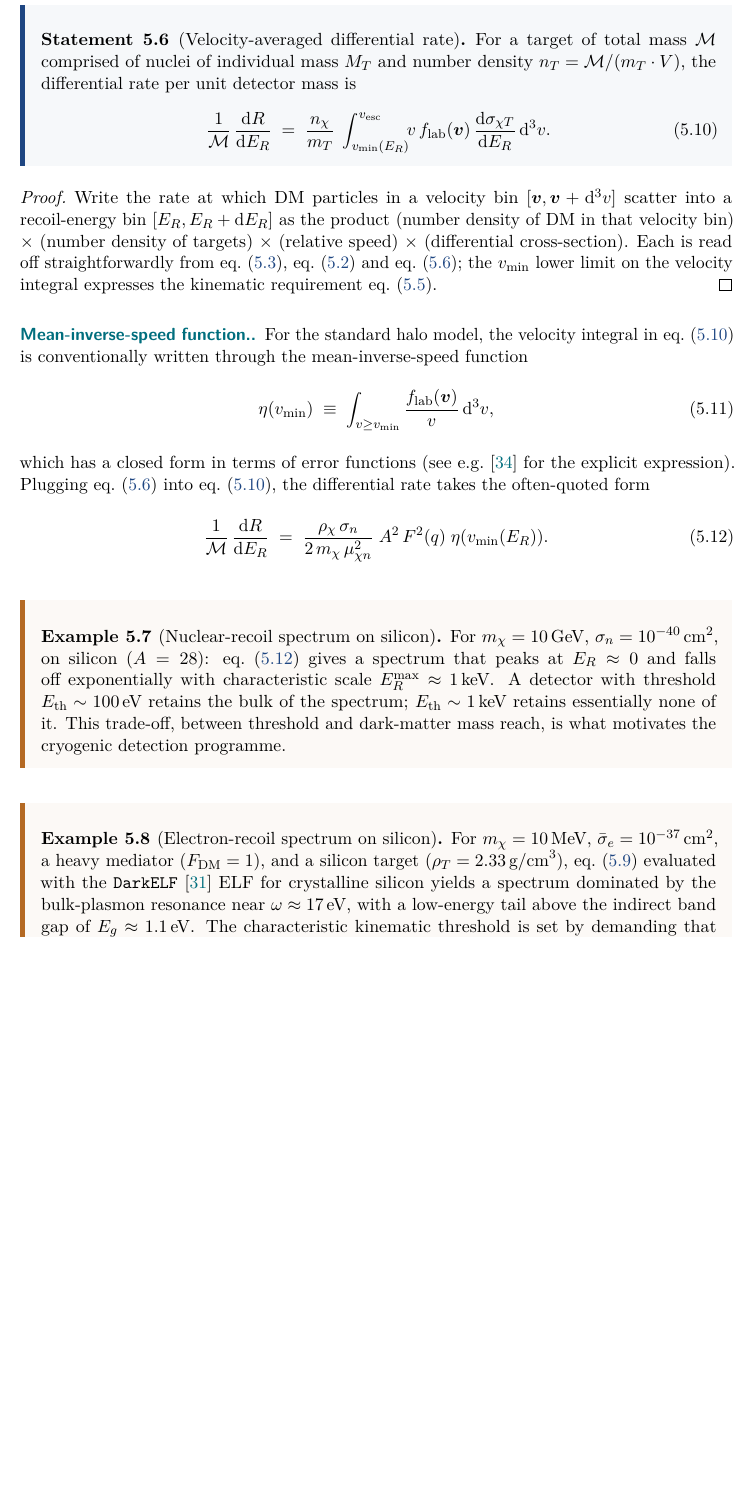
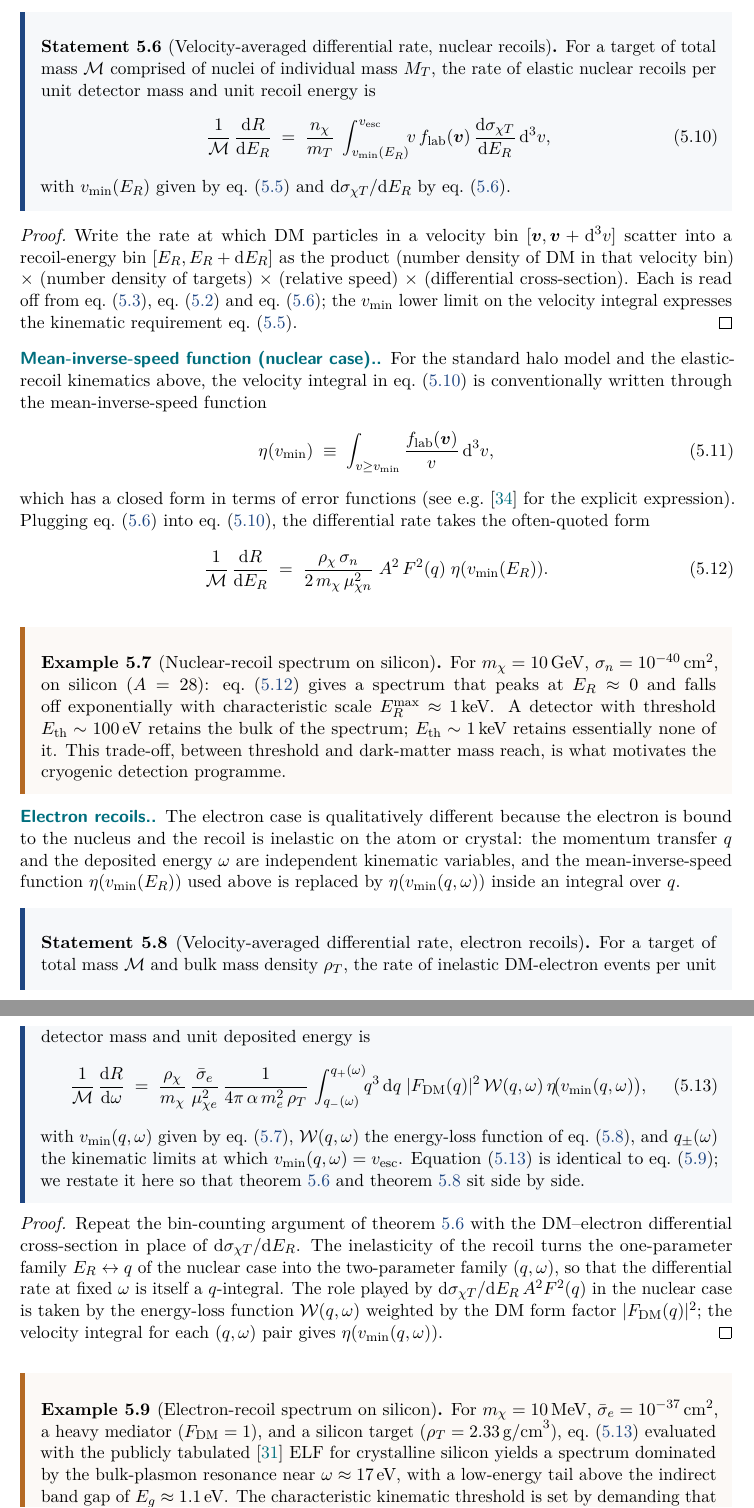
Before and after one commit to fewagner/quantum101, a LaTeX thesis (main.tex, which reads chapters/09_dark_matter_search.tex): part of page 67 of 93 before the commit and two parts of pages 67 and 68 of 93 after it, the two joined at a grey line, cut so that both start at the same text, the shorter picture padded with empty space. Compiled offline with pdfLaTeX.

Commit message:
Restructure 5.2.3 to make nuclear vs electron rate explicit
The old 5.2.3 had a single "Velocity-averaged differential rate"
statement (5.6) with nuclear-flavoured prose, plugged the SI
nuclear cross-section into it, and then introduced the electron
case only via the example. That conflated two physically distinct
formulas. Restructure so the section reads clean:

  - Phenomenon: extended to spell out that nuclear recoils give a
    1D spectrum dR/dE_R while electron recoils give a 2D
    (q,omega) signal, integrated over q at fixed omega to yield
    dR/domega.

  - "Nuclear recoils." paragraph + statement 5.6 (now titled
    "Velocity-averaged differential rate, nuclear recoils") with
    the same eq:dRdE_R as before; the proof is unchanged but
    references are tidied; the mean-inverse-speed paragraph and
    the standard final form eq:dRdE-final follow.

  - Nuclear-recoil silicon example as before.

  - "Electron recoils." paragraph that explains why the inelastic,
    bound-electron case demands the q-integration form.

  - New statement 5.7 (Velocity-averaged differential rate,
    electron recoils) re-stating eq:dRdE-electron as
    eq:dRdomega-restated alongside its v_min(q,omega) and the
    kinematic q_+- limits, with a note that it is the same
    formula as the cross-section-side statement 5.5 in 5.2.2 ---
    repeated here only so the two rate statements can sit side
    by side.

  - New proof block parallel to the nuclear one: the bin-counting
    argument carried over to inelastic scattering, with the role
    of A^2 F^2(q) taken by the energy-loss function W(q,omega).

  - Electron-recoil silicon example, lightly tidied (drop the
    explicit DarkELF call in favour of "the publicly tabulated
    ELF").

No equation re-derivations, just clearer sectioning and an
explicit parallel statement structure.

```diff
--- a/chapters/09_dark_matter_search.tex
+++ b/chapters/09_dark_matter_search.tex
@@ -303,3 +309,2 @@ search.
 \end{phenomenon}
 
-\begin{statement}[Velocity-averaged differential rate]
@@ -306,13 +317,16 @@ search.
+\begin{statement}[Velocity-averaged differential rate, nuclear recoils]
 \label{stmt:dRdE}
-For a target of total mass $\mathcal M$ comprised of nuclei of
-individual mass $M_T$ and number density $n_T=\mathcal M/(m_T \cdot V)$,
-the differential rate per unit detector mass is
+For a target of total mass $\mathcal{M}$ comprised of nuclei of
+individual mass $M_T$, the rate of elastic nuclear recoils per
+unit detector mass and unit recoil energy is
 \begin{equation}
 \label{eq:dRdE_R}
 \frac{1}{\mathcal M}\,\frac{\dd R}{\dd E_R}
 \;=\; \frac{n_\chi}{m_T}\;\int_{v_\text{min}(E_R)}^{v_\text{esc}}\!\!
-v\,f_\text{lab}(\bm v)\,\frac{\dd\sigma_{\chi T}}{\dd E_R}\,\dd^3v.
+v\,f_\text{lab}(\bm v)\,\frac{\dd\sigma_{\chi T}}{\dd E_R}\,\dd^3v,
 \end{equation}
+with $v_\text{min}(E_R)$ given by \cref{eq:v-min} and
+$\dd\sigma_{\chi T}/\dd E_R$ by \cref{eq:dsigma-dE-SI}.
 \end{statement}
 
 \begin{proof}
@@ -321,24 +335,24 @@ $[\bm v,\bm v+\dd^3 v]$ scatter into a recoil-energy bin
 $[E_R,E_R+\dd E_R]$ as the product (number density of DM in that
 velocity bin) $\times$ (number density of targets) $\times$
 (relative speed) $\times$ (differential cross-section). Each is
-read off straightforwardly from \cref{eq:flux},
-\cref{eq:halo-distribution} and \cref{eq:dsigma-dE-SI}; the
-$v_\text{min}$ lower limit on the velocity integral expresses the
-kinematic requirement \cref{eq:v-min}.
+read off from \cref{eq:flux}, \cref{eq:halo-distribution} and
+\cref{eq:dsigma-dE-SI}; the $v_\text{min}$ lower limit on the
+velocity integral expresses the kinematic requirement
+\cref{eq:v-min}.
 \end{proof}
 
-\paragraph{Mean-inverse-speed function.}
-For the standard halo model, the velocity integral in
-\cref{eq:dRdE_R} is conventionally written through the
-mean-inverse-speed function
+\paragraph{Mean-inverse-speed function (nuclear case).}
+For the standard halo model and the elastic-recoil kinematics
+above, the velocity integral in \cref{eq:dRdE_R} is conventionally
+written through the mean-inverse-speed function
 \begin{equation}
 \label{eq:eta}
 \eta(v_\text{min}) \;\equiv\; \int_{v\geq v_\text{min}}\frac{f_\text{lab}(\bm v)}{v}\,\dd^3v,
 \end{equation}
 which has a closed form in terms of error functions (see
 e.g.~\cite{lewin1996} for the explicit expression). Plugging
-\cref{eq:dsigma-dE-SI} into \cref{eq:dRdE_R}, the differential rate
-takes the often-quoted form
+\cref{eq:dsigma-dE-SI} into \cref{eq:dRdE_R}, the differential
+rate takes the often-quoted form
 \begin{equation}
 \label{eq:dRdE-final}
 \frac{1}{\mathcal M}\,\frac{\dd R}{\dd E_R}
@@ -357,21 +371,68 @@ of it. This trade-off, between threshold and dark-matter mass
 reach, is what motivates the cryogenic detection programme.
 \end{example}
 
+\paragraph{Electron recoils.}
+The electron case is qualitatively different because the
+electron is bound to the nucleus and the recoil is inelastic on
+the atom or crystal: the momentum transfer $q$ and the deposited
+energy $\omega$ are independent kinematic variables, and the
+mean-inverse-speed function $\eta(v_\text{min}(E_R))$ used above
+is replaced by $\eta(v_\text{min}(q,\omega))$ inside an integral
+over $q$.
+
+\begin{statement}[Velocity-averaged differential rate, electron recoils]
+\label{stmt:dRdomega}
+For a target of total mass $\mathcal M$ and bulk mass density
+$\rho_T$, the rate of inelastic DM-electron events per unit
+detector mass and unit deposited energy is
+\begin{equation}
+\label{eq:dRdomega-restated}
+\frac{1}{\mathcal M}\,\frac{\dd R}{\dd \omega}
+\;=\; \frac{\rho_\chi}{m_\chi}\,
+\frac{\bar\sigma_e}{\mu_{\chi e}^2}\,
+\frac{1}{4\pi\,\alpha\,m_e^2\,\rho_T}\,
+\int_{q_-(\omega)}^{q_+(\omega)}\!\! q^3\,\dd q\;
+|F_\text{DM}(q)|^2\,\mathcal{W}(q,\omega)\,
+\eta\!\bigl(v_\text{min}(q,\omega)\bigr),
+\end{equation}
+with $v_\text{min}(q,\omega)$ given by \cref{eq:vmin-electron},
+$\mathcal{W}(q,\omega)$ the energy-loss function of
+\cref{eq:elf-def}, and $q_\pm(\omega)$ the kinematic limits at
+which $v_\text{min}(q,\omega)=v_\text{esc}$.
+\Cref{eq:dRdomega-restated} is identical to \cref{eq:dRdE-electron};
+we restate it here so that \cref{stmt:dRdE} and \cref{stmt:dRdomega}
+sit side by side.
+\end{statement}
+
+\begin{proof}
+Repeat the bin-counting argument of \cref{stmt:dRdE} with the
+DM--electron differential cross-section in place of
+$\dd\sigma_{\chi T}/\dd E_R$. The inelasticity of the recoil
+turns the one-parameter family $E_R\leftrightarrow q$ of the
+nuclear case into the two-parameter family $(q,\omega)$, so that
+the differential rate at fixed $\omega$ is itself a $q$-integral.
+The role played by $\dd\sigma_{\chi T}/\dd E_R\,A^2 F^2(q)$ in the
+nuclear case is taken by the energy-loss function $\mathcal{W}(q,\omega)$
+weighted by the DM form factor $|F_\text{DM}(q)|^2$; the velocity
+integral for each $(q,\omega)$ pair gives $\eta(v_\text{min}(q,\omega))$.
+\end{proof}
+
 \begin{example}[Electron-recoil spectrum on silicon]
 \label{ex:Si-electron-spectrum}
-For $m_\chi=10\,\text{MeV}$, $\bar\sigma_e=10^{-37}\,\text{cm}^2$, a
-heavy mediator ($F_\text{DM}=1$), and a silicon target
-($\rho_T=2.33\,\text{g/cm}^3$), \cref{eq:dRdE-electron} evaluated
-with the \texttt{DarkELF}~\cite{knapen2021} ELF for crystalline
-silicon yields a spectrum dominated by the bulk-plasmon resonance
-near $\omega\approx 17\,\text{eV}$, with a low-energy tail above
-the indirect band gap of $E_g\approx 1.1\,\text{eV}$. The
-characteristic kinematic threshold is set by demanding that
+For $m_\chi=10\,\text{MeV}$, $\bar\sigma_e=10^{-37}\,\text{cm}^2$,
+a heavy mediator ($F_\text{DM}=1$), and a silicon target
+($\rho_T=2.33\,\text{g/cm}^3$), \cref{eq:dRdomega-restated}
+evaluated with the publicly tabulated~\cite{knapen2021} ELF for
+crystalline silicon yields a spectrum dominated by the
+bulk-plasmon resonance near $\omega\approx 17\,\text{eV}$, with a
+low-energy tail above the indirect band gap of
+$E_g\approx 1.1\,\text{eV}$. The characteristic kinematic threshold
+is set by demanding that
 $v_\text{min}(q,\omega)\leq v_\text{esc}$ in
-\cref{eq:vmin-electron}; with
-$\omega/q\sim 10^{-3}\,c$ around the gap, this places the lowest
-detectable DM mass at $m_\chi^\text{min}\sim E_g/(2 v_\text{esc}^2 m_e)\,m_e
-\approx 0.5\,\text{MeV}$ for $\omega=E_g$. A detector with
+\cref{eq:vmin-electron}; with $\omega/q\sim 10^{-3}\,c$ around the
+gap, this places the lowest detectable DM mass at
+$m_\chi^\text{min}\sim E_g/(2 v_\text{esc}^2 m_e)\,m_e\approx
+0.5\,\text{MeV}$ for $\omega=E_g$. A detector with
 $E_\text{th}=E_g$ thus reaches roughly two orders of magnitude
 lower in DM mass than a comparable nuclear-recoil analysis on the
 same crystal.
```
Also changed, not shown: chapters/09_dark_matter_search.tex (20 more changed lines).
